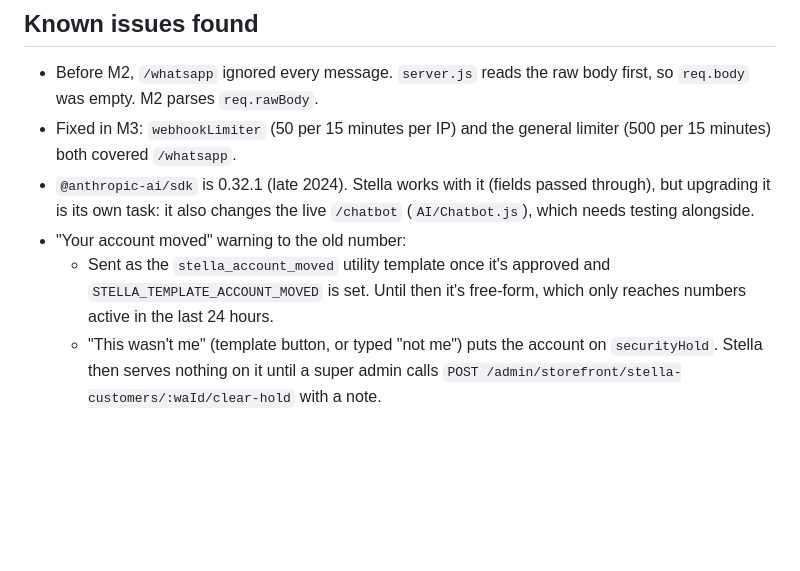
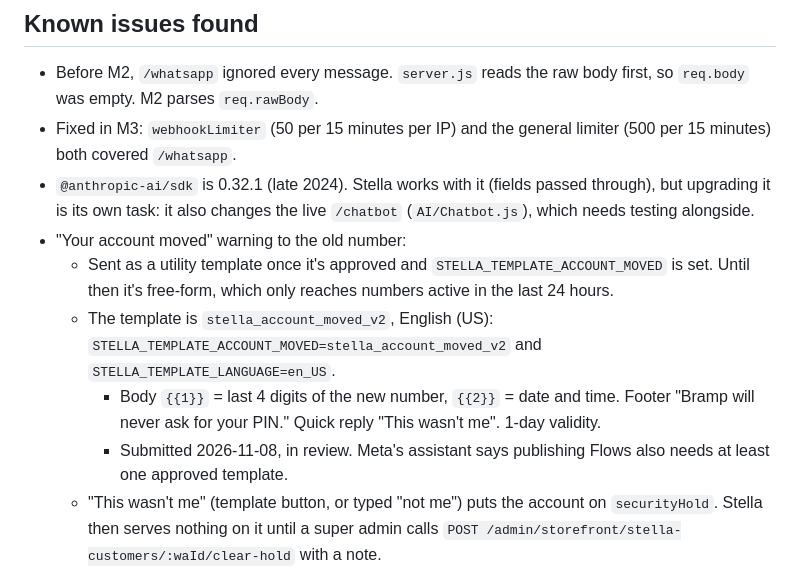
Before and after one commit to Manniegenie/Bramp-server, a Markdown page: STOREFRONT_TRACKER.md, the part around the change. GitHub-like rendering; blank space fills up the shorter version.

Commit message:
Tracker: account-moved template submitted (stella_account_moved_v2, en_US)
Co-Authored-By: Claude Opus 5.5 <noreply@anthropic.com>

```diff
--- a/STOREFRONT_TRACKER.md
+++ b/STOREFRONT_TRACKER.md
@@ -200,7 +200,10 @@ Legend: `[x]` done · `[~]` written, not switched on · `[ ]` to do
 - Fixed in M3: `webhookLimiter` (50 per 15 minutes per IP) and the general limiter (500 per 15 minutes) both covered `/whatsapp`.
 - `@anthropic-ai/sdk` is 0.32.1 (late 2024). Stella works with it (fields passed through), but upgrading it is its own task: it also changes the live `/chatbot` (`AI/Chatbot.js`), which needs testing alongside.
 - "Your account moved" warning to the old number:
-  - Sent as the `stella_account_moved` utility template once it's approved and `STELLA_TEMPLATE_ACCOUNT_MOVED` is set. Until then it's free-form, which only reaches numbers active in the last 24 hours.
+  - Sent as a utility template once it's approved and `STELLA_TEMPLATE_ACCOUNT_MOVED` is set. Until then it's free-form, which only reaches numbers active in the last 24 hours.
+  - The template is `stella_account_moved_v2`, English (US): `STELLA_TEMPLATE_ACCOUNT_MOVED=stella_account_moved_v2` and `STELLA_TEMPLATE_LANGUAGE=en_US`.
+    - Body `{{1}}` = last 4 digits of the new number, `{{2}}` = date and time. Footer "Bramp will never ask for your PIN." Quick reply "This wasn't me". 1-day validity.
+    - Submitted 2026-11-08, in review. Meta's assistant says publishing Flows also needs at least one approved template.
   - "This wasn't me" (template button, or typed "not me") puts the account on `securityHold`. Stella then serves nothing on it until a super admin calls `POST /admin/storefront/stella-customers/:waId/clear-hold` with a note.
   - Still to add: an email to the account owner as well.
 - Brevo's monthly allowance (5,000 emails) ran out on 2026-11-08 and resets on 10 Nov. No Bramp email was delivered meanwhile, including Stella's codes. Stella's codes now use `sendEmailVerificationOTP` (`BREVO_TEMPLATE_EMAIL_VERIFICATION`, as the app's email verification does).
```
